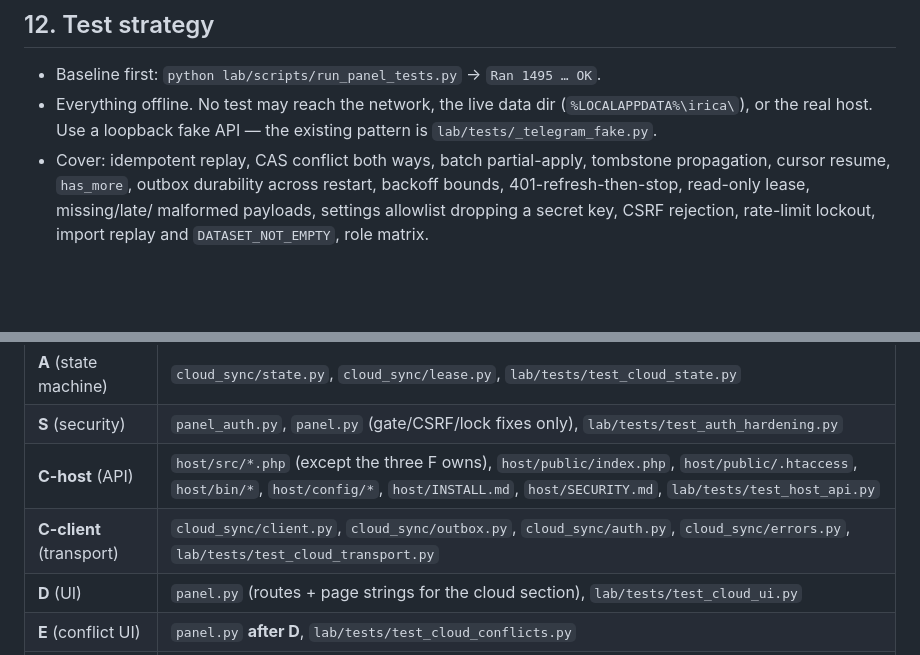
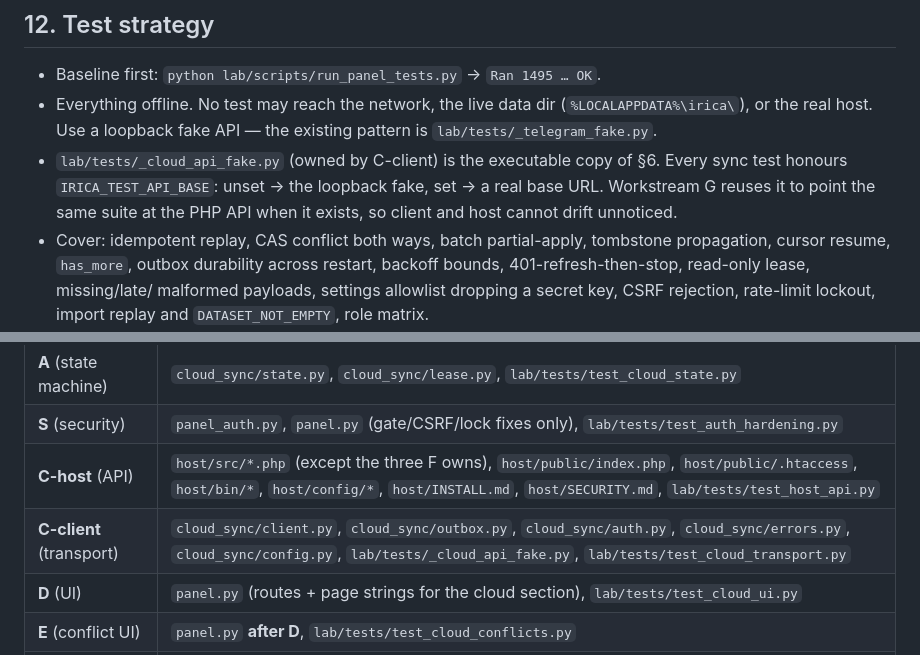
Before and after one commit to saeedgh837/gomrok_service, a Markdown page: lab/docs/CLOUD_SYNC_SPEC.md, 2 parts joined by grey strips. GitHub-like rendering; blank space fills up the shorter version.

```diff
--- a/lab/docs/CLOUD_SYNC_SPEC.md
+++ b/lab/docs/CLOUD_SYNC_SPEC.md
@@ -287,6 +287,10 @@ envelope (the client maps host codes into it).
 - Everything offline. No test may reach the network, the live data dir
   (`%LOCALAPPDATA%\irica\`), or the real host. Use a loopback fake API —
   the existing pattern is `lab/tests/_telegram_fake.py`.
+- `lab/tests/_cloud_api_fake.py` (owned by C-client) is the executable copy of
+  §6. Every sync test honours `IRICA_TEST_API_BASE`: unset → the loopback fake,
+  set → a real base URL. Workstream G reuses it to point the same suite at the
+  PHP API when it exists, so client and host cannot drift unnoticed.
 - Cover: idempotent replay, CAS conflict both ways, batch partial-apply,
   tombstone propagation, cursor resume, `has_more`, outbox durability across
   restart, backoff bounds, 401-refresh-then-stop, read-only lease, missing/late/
@@ -305,7 +309,7 @@ Two agents must never write the same file.
 | **A** (state machine) | `cloud_sync/state.py`, `cloud_sync/lease.py`, `lab/tests/test_cloud_state.py` |
 | **S** (security) | `panel_auth.py`, `panel.py` (gate/CSRF/lock fixes only), `lab/tests/test_auth_hardening.py` |
 | **C-host** (API) | `host/src/*.php` (except the three F owns), `host/public/index.php`, `host/public/.htaccess`, `host/bin/*`, `host/config/*`, `host/INSTALL.md`, `host/SECURITY.md`, `lab/tests/test_host_api.py` |
-| **C-client** (transport) | `cloud_sync/client.py`, `cloud_sync/outbox.py`, `cloud_sync/auth.py`, `cloud_sync/errors.py`, `lab/tests/test_cloud_transport.py` |
+| **C-client** (transport) | `cloud_sync/client.py`, `cloud_sync/outbox.py`, `cloud_sync/auth.py`, `cloud_sync/errors.py`, `cloud_sync/config.py`, `lab/tests/_cloud_api_fake.py`, `lab/tests/test_cloud_transport.py` |
 | **D** (UI) | `panel.py` (routes + page strings for the cloud section), `lab/tests/test_cloud_ui.py` |
 | **E** (conflict UI) | `panel.py` **after D**, `lab/tests/test_cloud_conflicts.py` |
 | **G** (suite) | `lab/scripts/run_panel_tests.py`, `lab/tests/test_cloud_integration.py` |
```
Also changed, not shown: other parts of lab/docs/CLOUD_SYNC_SPEC.md (+54 -0 lines).
